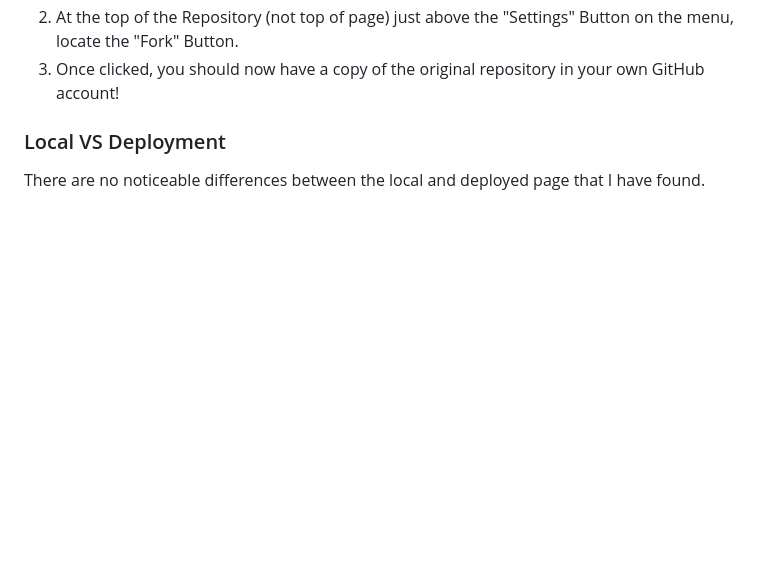
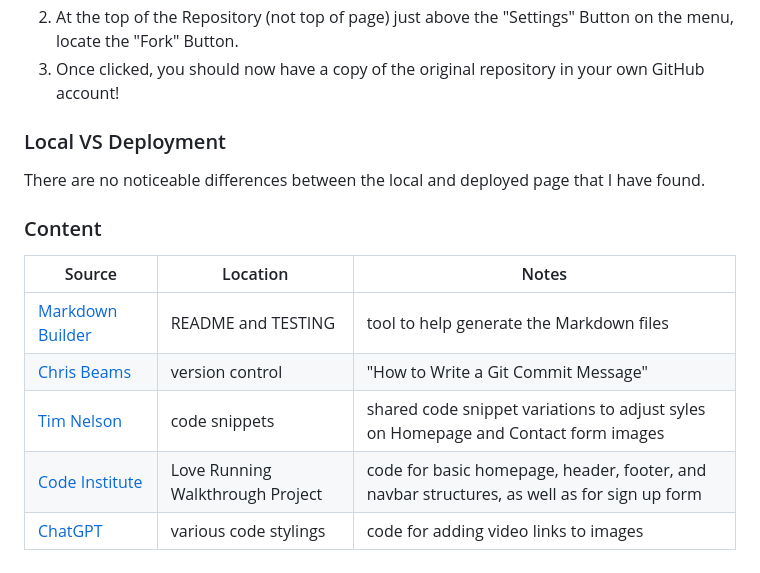
Before and after one commit to craigdickerson725/ghosts_over_dresden, a Markdown page: README.md, the part around the change. GitHub-like rendering; blank space fills up the shorter version.

Commit message:
Create credits section of readme, and add content section to credits

```diff
--- a/README.md
+++ b/README.md
@@ -161,3 +161,13 @@ You can fork this repository by using the following steps:
 ### Local VS Deployment
 
 There are no noticeable differences between the local and deployed page that I have found.
+
+### Content
+
+| Source | Location | Notes |
+| --- | --- | --- |
+| [Markdown Builder](https://tim.2bn.dev/markdown-builder) | README and TESTING | tool to help generate the Markdown files |
+| [Chris Beams](https://chris.beams.io/posts/git-commit) | version control | "How to Write a Git Commit Message" |
+| [Tim Nelson](https://tim.2bn.dev/) | code snippets | shared code snippet variations to adjust syles on Homepage and Contact form images |
+| [Code Institute](https://learn.codeinstitute.net/courses/course-v1:CodeInstitute+LRFX101+5/courseware/e805068059af42af87681032aa64053f/8703311af8594e9d83c32a580cd97a14/) | Love Running Walkthrough Project | code for basic homepage, header, footer, and navbar structures, as well as for sign up form |
+| [ChatGPT](https://chatgpt.com/) | various code stylings | code for adding video links to images |
```
